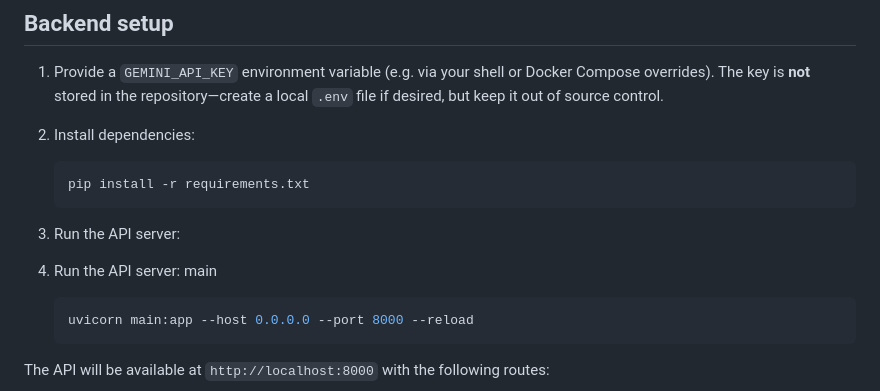
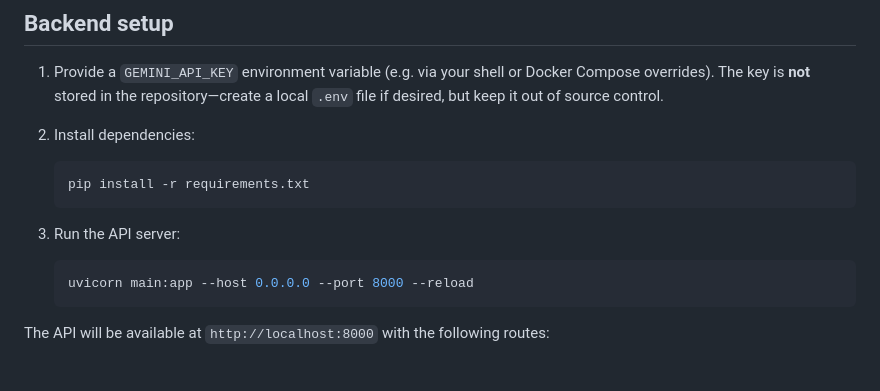
Before and after one commit to marspengexdell/LLM-CREATE-TOOL, a Markdown page: README.md, the part around the change. GitHub-like rendering; blank space fills up the shorter version.

Commit message:
Fix backend setup list in README

````diff
--- a/README.md
+++ b/README.md
@@ -29,9 +29,6 @@ This repository now contains a minimal FastAPI backend with a React/Vite front-e
    ```
 
 3. Run the API server:
-
-2. Run the API server:
- main
    ```bash
    uvicorn main:app --host 0.0.0.0 --port 8000 --reload
    ```
````
